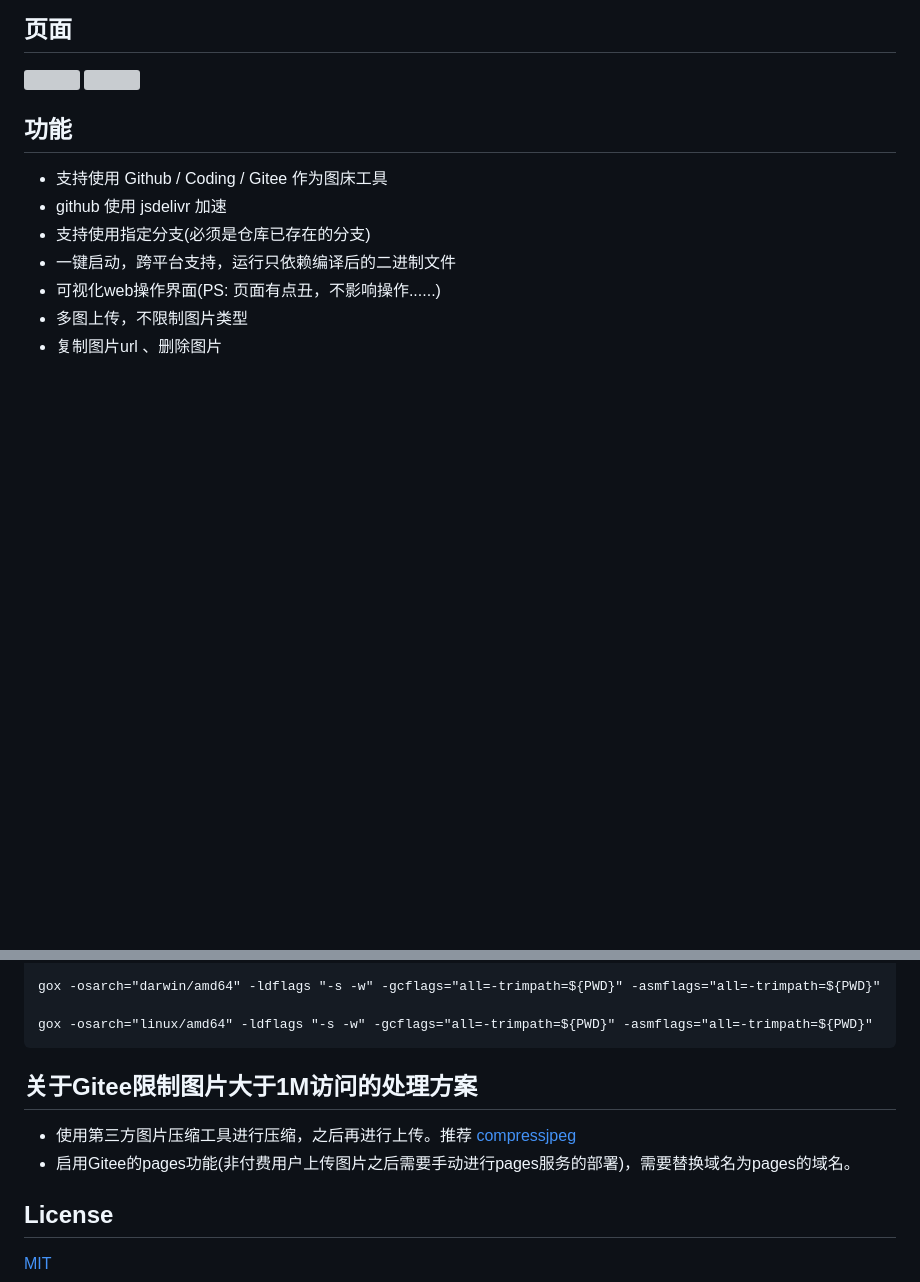
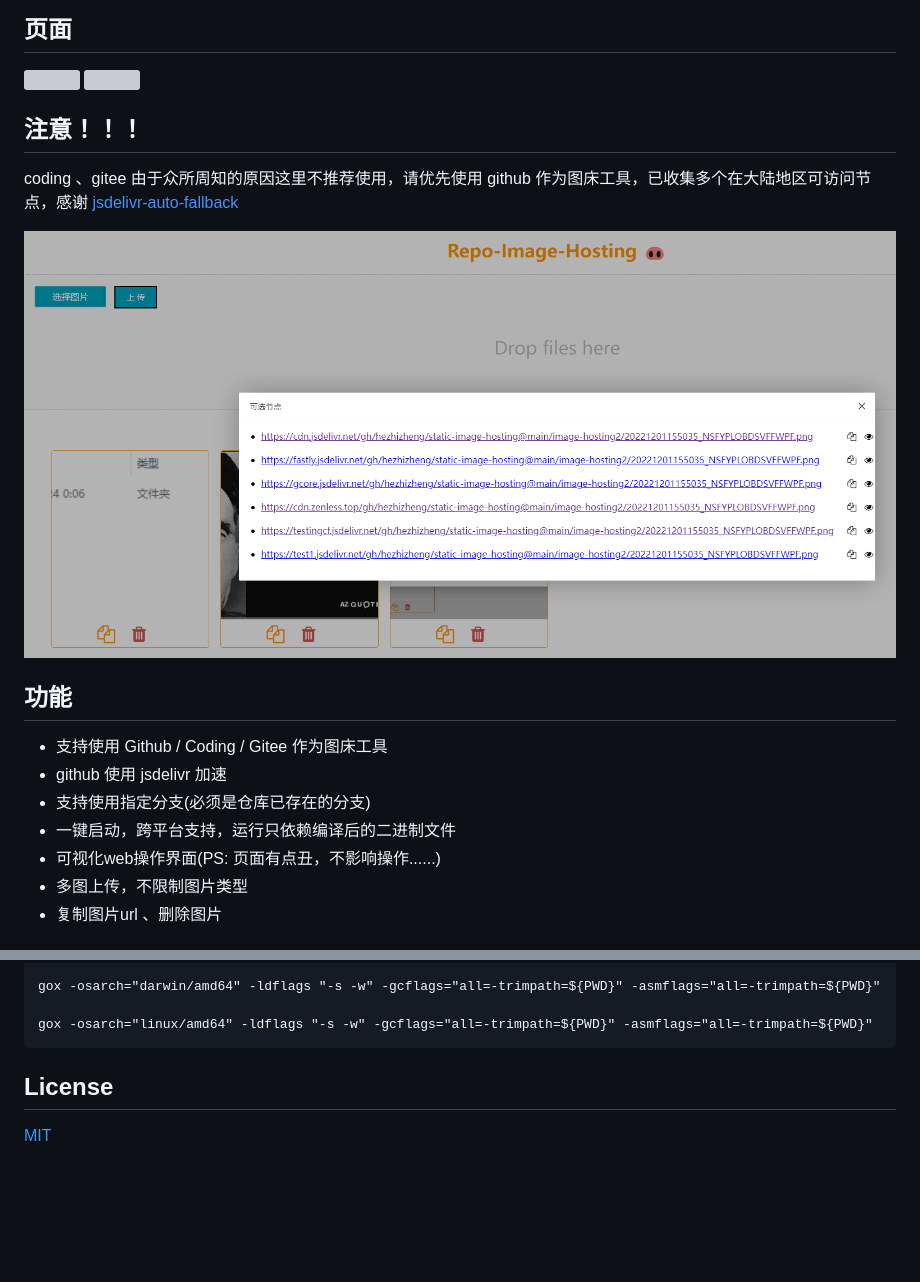
Before and after one commit to hezhizheng/repo-image-hosting, a Markdown page: readme.md, 2 parts joined by grey strips. Rendered like a GitHub page; pictures changed too: images/copy.png (added); blank space fills up the shorter version; grey boxes are pictures that could not be loaded.

Commit message:
feat: 添加 github 可用 cdn 节点

````diff
--- a/readme.md
+++ b/readme.md
@@ -12,6 +12,12 @@
 ## 页面
 ![](https://cdn.learnku.com/uploads/images/202102/07/6843/crh7ytVwiz.png)
 ![](https://cdn.learnku.com/uploads/images/202102/07/6843/8CY2HIkX5x.gif!large)
+
+
+## 注意！！！
+coding 、gitee 由于众所周知的原因这里不推荐使用，请优先使用 github 作为图床工具，已收集多个在大陆地区可访问节点，感谢 [jsdelivr-auto-fallback](https://github.com/PipecraftNet/jsdelivr-auto-fallback)
+
+![](./images/copy.png)
 
 ## 功能
 - 支持使用 Github / Coding / Gitee 作为图床工具
@@ -83,11 +89,5 @@ gox -osarch="darwin/amd64" -ldflags "-s -w" -gcflags="all=-trimpath=${PWD}" -asm
 gox -osarch="linux/amd64" -ldflags "-s -w" -gcflags="all=-trimpath=${PWD}" -asmflags="all=-trimpath=${PWD}"
 ```
 
-
-## 关于Gitee限制图片大于1M访问的处理方案
-- 使用第三方图片压缩工具进行压缩，之后再进行上传。推荐 [compressjpeg](https://compressjpeg.com/zh/)
-- 启用Gitee的pages功能(非付费用户上传图片之后需要手动进行pages服务的部署)，需要替换域名为pages的域名。
-
-
 ## License
 [MIT](./LICENSE.txt)
````
Also changed, not shown: 3 other files.
